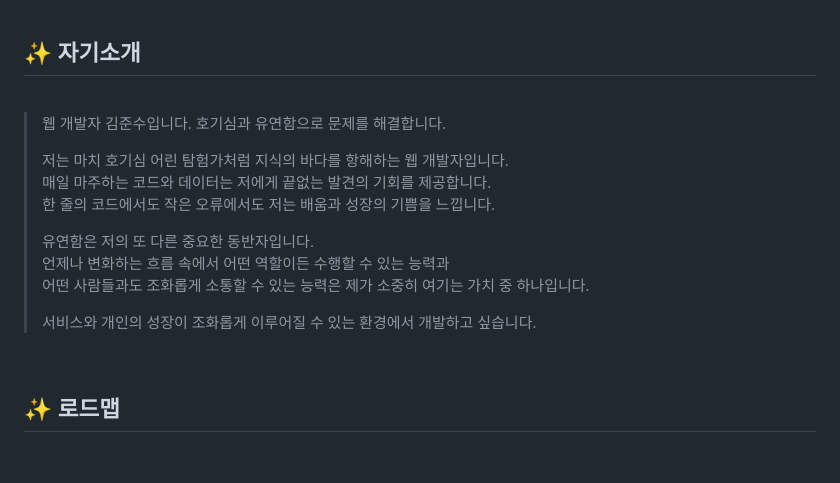
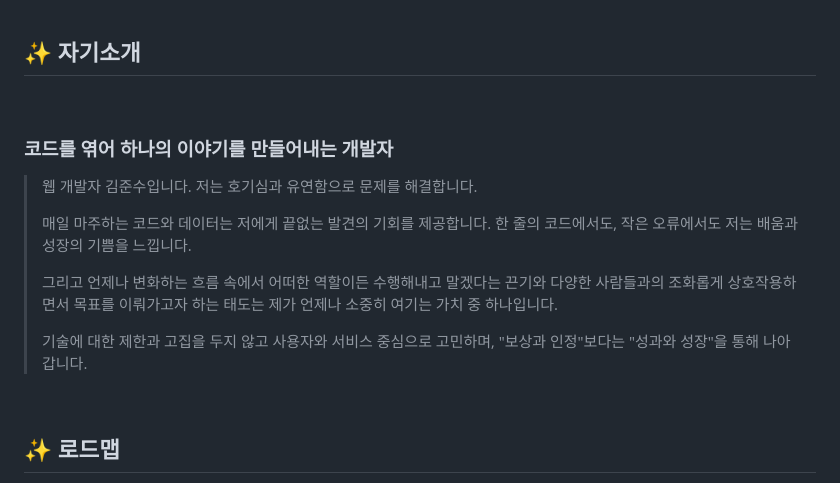
Before and after one commit to jnsia/jnsia, a Markdown page: README.md, the part around the change. Rendered like a GitHub page; blank space fills up the shorter version.

```diff
--- a/README.md
+++ b/README.md
@@ -2,18 +2,20 @@
 
 <br>
 
+### 코드를 엮어 하나의 이야기를 만들어내는 개발자
+
 > 웹 개발자 김준수입니다.
-> 호기심과 유연함으로 문제를 해결합니다.
+> 저는 호기심과 유연함으로 문제를 해결합니다.
 >
-> 저는 마치 호기심 어린 탐험가처럼 지식의 바다를 항해하는 웹 개발자입니다.
 > 매일 마주하는 코드와 데이터는 저에게 끝없는 발견의 기회를 제공합니다.
-> 한 줄의 코드에서도 작은 오류에서도 저는 배움과 성장의 기쁨을 느낍니다.
+> 한 줄의 코드에서도, 작은 오류에서도 저는 배움과 성장의 기쁨을 느낍니다.
 >
-> 유연함은 저의 또 다른 중요한 동반자입니다.
-> 언제나 변화하는 흐름 속에서 어떤 역할이든 수행할 수 있는 능력과
-> 어떤 사람들과도 조화롭게 소통할 수 있는 능력은 제가 소중히 여기는 가치 중 하나입니다.
+> 그리고 언제나 변화하는 흐름 속에서 어떠한 역할이든 수행해내고 말겠다는 끈기와
+> 다양한 사람들과의 조화롭게 상호작용하면서 목표를 이뤄가고자 하는 태도는
+> 제가 언제나 소중히 여기는 가치 중 하나입니다.
 >
-> 서비스와 개인의 성장이 조화롭게 이루어질 수 있는 환경에서 개발하고 싶습니다.
+> 기술에 대한 제한과 고집을 두지 않고 사용자와 서비스 중심으로 고민하며,
+> "보상과 인정"보다는 "성과와 성장"을 통해 나아갑니다.
 
 <br>
 
```
